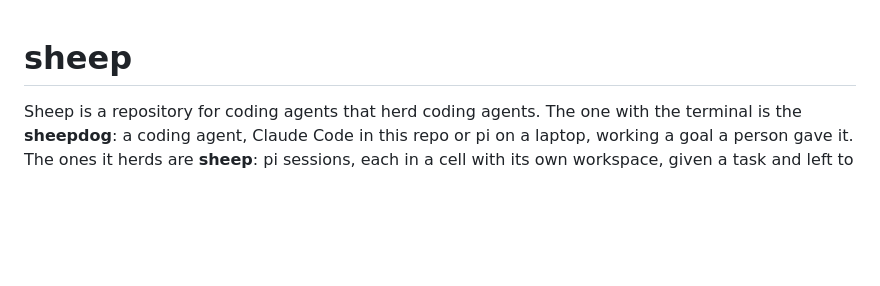
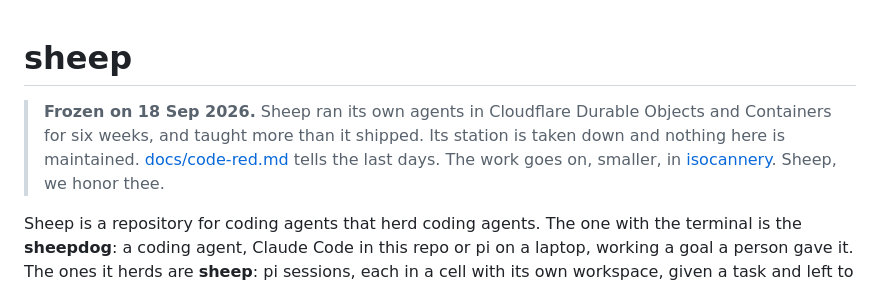
Before and after one commit to dglazkov/sheep, a Markdown page: README.md, the part around the change. Drawn GitHub-style; blank space fills up the shorter version.

Commit message:
docs: sheep is frozen; how the code red ended, and where the work goes on
The 18 Sep evening walk (7 min 19 s for one mention, the #14 call site,
the 270 s socket), the station and the collie deleted, the issues closed
unfixed, and isocannery as the successor.

Claude-Session: https://claude.ai/code/session_01RmBgXmr156qfsCnGZ7WKx1

```diff
--- a/README.md
+++ b/README.md
@@ -1,4 +1,11 @@
 # sheep
+
+> **Frozen on 18 Sep 2026.** Sheep ran its own agents in Cloudflare Durable
+> Objects and Containers for six weeks, and taught more than it shipped. Its
+> station is taken down and nothing here is maintained.
+> [docs/code-red.md](docs/code-red.md) tells the last days. The work goes on,
+> smaller, in [isocannery](https://github.com/dglazkov/isocannery). Sheep, we
+> honor thee.
 
 Sheep is a repository for coding agents that herd coding agents. The one
 with the terminal is the **sheepdog**: a coding agent, Claude Code in this
```
Also changed, not shown: docs/code-red.md (+8 -0 lines).
